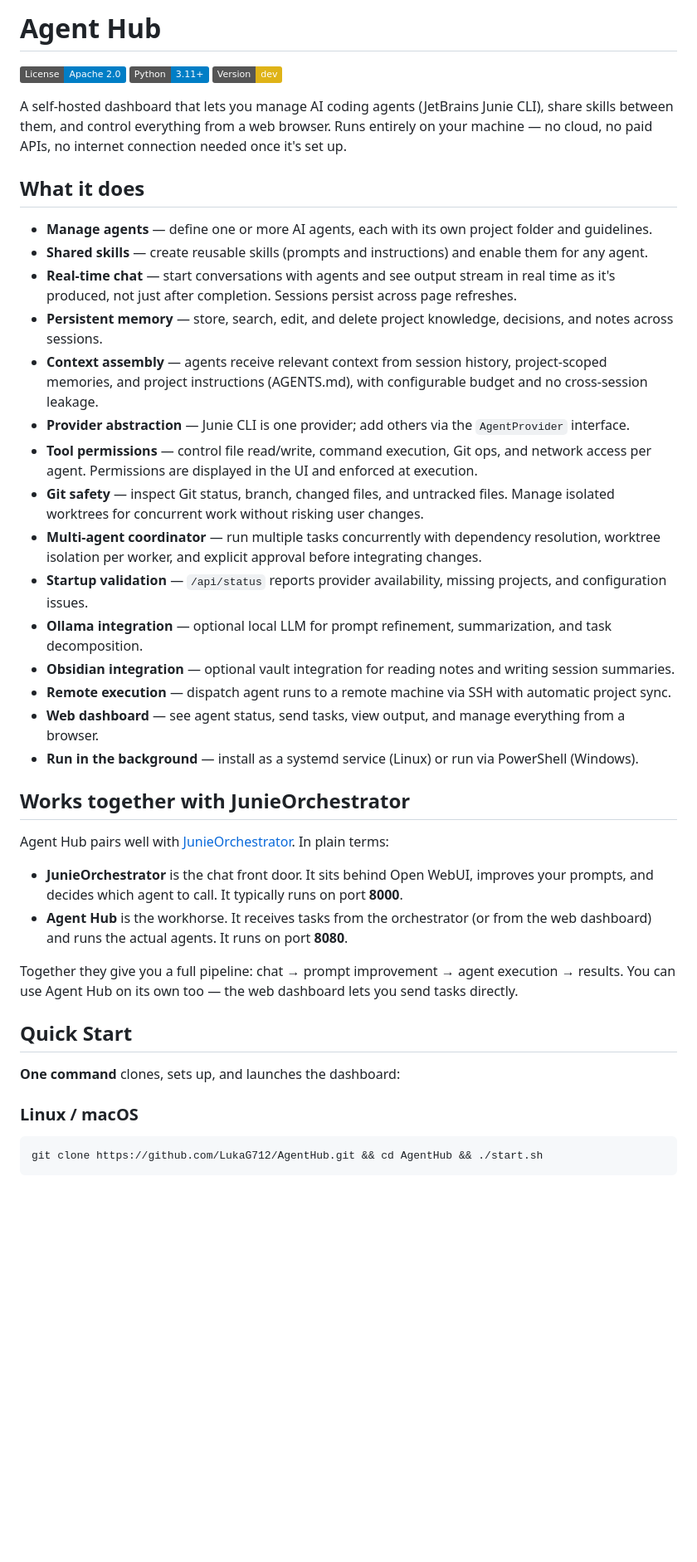
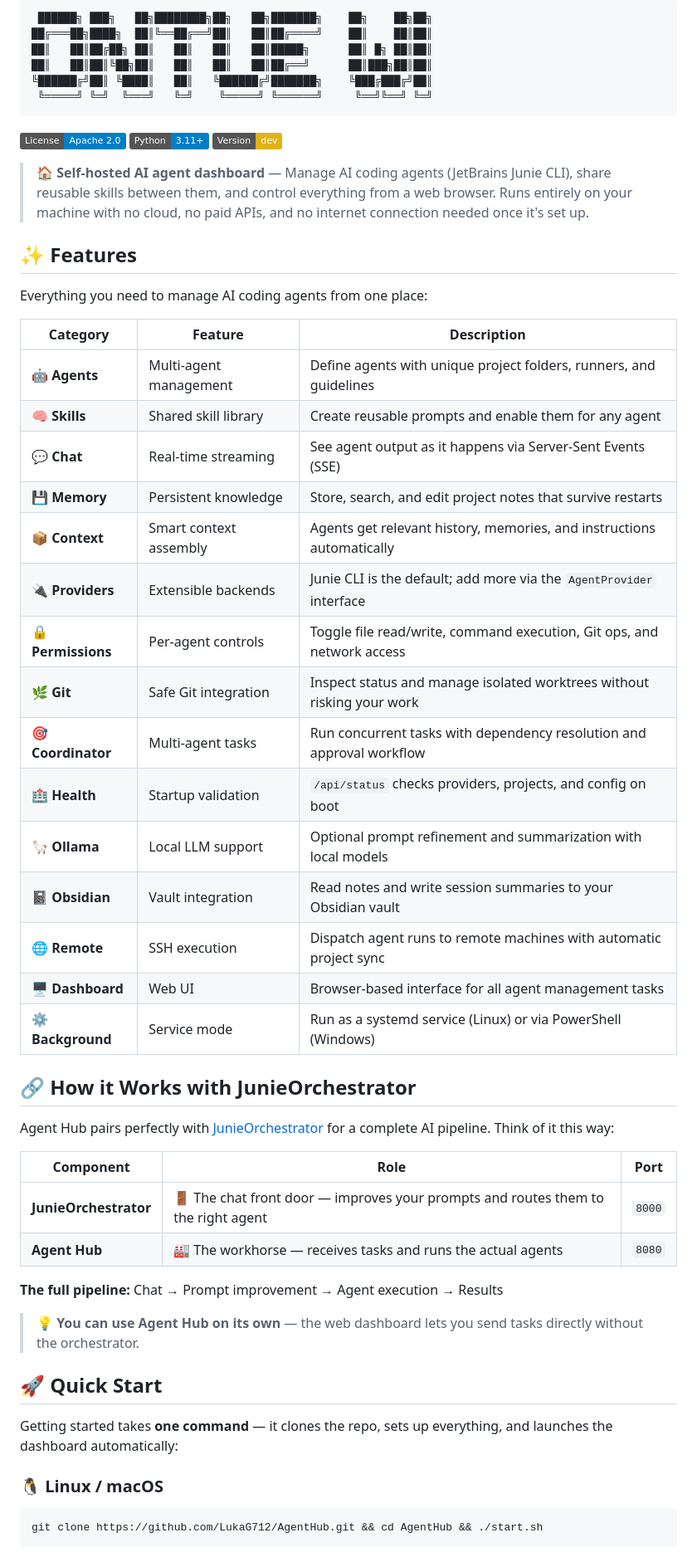
Before and after one commit to LukaG712/AgentHub, a Markdown page: README.md, the part around one of its changes. Shown at 83% size. Rendered like a GitHub page; badges without logos; blank space fills up the shorter version.

````diff
--- a/README.md
+++ b/README.md
@@ -1,43 +1,58 @@
-# Agent Hub
+```
+ ██████╗ ███╗   ██╗████████╗██╗   ██╗███████╗    ██╗    ██╗██╗
+██╔═══██╗████╗  ██║╚══██╔══╝██║   ██║██╔════╝    ██║    ██║██║
+██║   ██║██╔██╗ ██║   ██║   ██║   ██║█████╗      ██║ █╗ ██║██║
+██║   ██║██║╚██╗██║   ██║   ██║   ██║██╔══╝      ██║███╗██║██║
+╚██████╔╝██║ ╚████║   ██║   ╚██████╔╝███████╗    ╚███╔███╔╝██║
+ ╚═════╝ ╚═╝  ╚═══╝   ╚═╝    ╚═════╝ ╚══════╝     ╚══╝╚══╝ ╚═╝
+```
 
 [![License](https://img.shields.io/badge/License-Apache%202.0-blue.svg)](https://opensource.org/licenses/Apache-2.0)
 [![Python](https://img.shields.io/badge/Python-3.11%2B-blue.svg)](https://www.python.org/)
 [![Version](https://img.shields.io/badge/Version-dev-yellow.svg)](CHANGELOG.md)
 
-A self-hosted dashboard that lets you manage AI coding agents (JetBrains Junie CLI), share skills between them, and control everything from a web browser.  Runs entirely on your machine — no cloud, no paid APIs, no internet connection needed once it's set up.
+> 🏠 **Self-hosted AI agent dashboard** — Manage AI coding agents (JetBrains Junie CLI), share reusable skills between them, and control everything from a web browser. Runs entirely on your machine with no cloud, no paid APIs, and no internet connection needed once it's set up.
 
-## What it does
+## ✨ Features
 
-- **Manage agents** — define one or more AI agents, each with its own project folder and guidelines.
-- **Shared skills** — create reusable skills (prompts and instructions) and enable them for any agent.
-- **Real-time chat** — start conversations with agents and see output stream in real time as it's produced, not just after completion. Sessions persist across page refreshes.
-- **Persistent memory** — store, search, edit, and delete project knowledge, decisions, and notes across sessions.
-- **Context assembly** — agents receive relevant context from session history, project-scoped memories, and project instructions (AGENTS.md), with configurable budget and no cross-session leakage.
-- **Provider abstraction** — Junie CLI is one provider; add others via the `AgentProvider` interface.
-- **Tool permissions** — control file read/write, command execution, Git ops, and network access per agent. Permissions are displayed in the UI and enforced at execution.
-- **Git safety** — inspect Git status, branch, changed files, and untracked files. Manage isolated worktrees for concurrent work without risking user changes.
-- **Multi-agent coordinator** — run multiple tasks concurrently with dependency resolution, worktree isolation per worker, and explicit approval before integrating changes.
-- **Startup validation** — `/api/status` reports provider availability, missing projects, and configuration issues.
-- **Ollama integration** — optional local LLM for prompt refinement, summarization, and task decomposition.
-- **Obsidian integration** — optional vault integration for reading notes and writing session summaries.
-- **Remote execution** — dispatch agent runs to a remote machine via SSH with automatic project sync.
-- **Web dashboard** — see agent status, send tasks, view output, and manage everything from a browser.
-- **Run in the background** — install as a systemd service (Linux) or run via PowerShell (Windows).
+Everything you need to manage AI coding agents from one place:
 
-## Works together with JunieOrchestrator
+| Category | Feature | Description |
+|----------|---------|-------------|
+| 🤖 **Agents** | Multi-agent management | Define agents with unique project folders, runners, and guidelines |
+| 🧠 **Skills** | Shared skill library | Create reusable prompts and enable them for any agent |
+| 💬 **Chat** | Real-time streaming | See agent output as it happens via Server-Sent Events (SSE) |
+| 💾 **Memory** | Persistent knowledge | Store, search, and edit project notes that survive restarts |
+| 📦 **Context** | Smart context assembly | Agents get relevant history, memories, and instructions automatically |
+| 🔌 **Providers** | Extensible backends | Junie CLI is the default; add more via the `AgentProvider` interface |
+| 🔒 **Permissions** | Per-agent controls | Toggle file read/write, command execution, Git ops, and network access |
+| 🌿 **Git** | Safe Git integration | Inspect status and manage isolated worktrees without risking your work |
+| 🎯 **Coordinator** | Multi-agent tasks | Run concurrent tasks with dependency resolution and approval workflow |
+| 🏥 **Health** | Startup validation | `/api/status` checks providers, projects, and config on boot |
+| 🦙 **Ollama** | Local LLM support | Optional prompt refinement and summarization with local models |
+| 📓 **Obsidian** | Vault integration | Read notes and write session summaries to your Obsidian vault |
+| 🌐 **Remote** | SSH execution | Dispatch agent runs to remote machines with automatic project sync |
+| 🖥️ **Dashboard** | Web UI | Browser-based interface for all agent management tasks |
+| ⚙️ **Background** | Service mode | Run as a systemd service (Linux) or via PowerShell (Windows) |
 
-Agent Hub pairs well with [JunieOrchestrator](https://github.com/LukaG712/JunieOrchestrator).  In plain terms:
+## 🔗 How it Works with JunieOrchestrator
 
-- **JunieOrchestrator** is the chat front door.  It sits behind Open WebUI, improves your prompts, and decides which agent to call.  It typically runs on port **8000**.
-- **Agent Hub** is the workhorse.  It receives tasks from the orchestrator (or from the web dashboard) and runs the actual agents.  It runs on port **8080**.
+Agent Hub pairs perfectly with [JunieOrchestrator](https://github.com/LukaG712/JunieOrchestrator) for a complete AI pipeline. Think of it this way:
 
-Together they give you a full pipeline: chat → prompt improvement → agent execution → results.  You can use Agent Hub on its own too — the web dashboard lets you send tasks directly.
+| Component | Role | Port |
+|-----------|------|------|
+| **JunieOrchestrator** | 🚪 The chat front door — improves your prompts and routes them to the right agent | `8000` |
+| **Agent Hub** | 🏭 The workhorse — receives tasks and runs the actual agents | `8080` |
 
-## Quick Start
+**The full pipeline:** Chat → Prompt improvement → Agent execution → Results
 
-**One command** clones, sets up, and launches the dashboard:
+> 💡 **You can use Agent Hub on its own** — the web dashboard lets you send tasks directly without the orchestrator.
 
-### Linux / macOS
+## 🚀 Quick Start
+
+Getting started takes **one command** — it clones the repo, sets up everything, and launches the dashboard automatically:
+
+### 🐧 Linux / macOS
 
 ```bash
 git clone https://github.com/LukaG712/AgentHub.git && cd AgentHub && ./start.sh
````
Also changed, not shown: other parts of README.md (+245 -143 lines).
